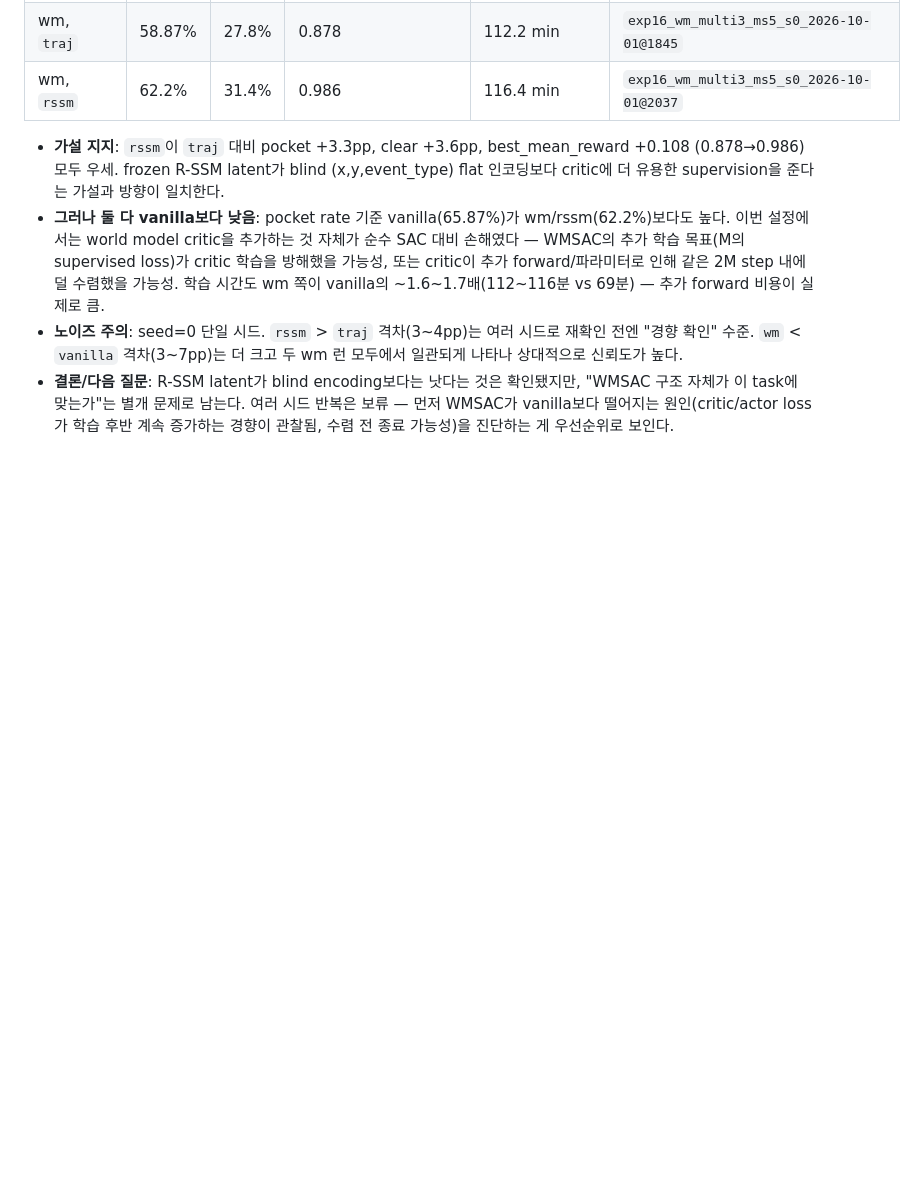
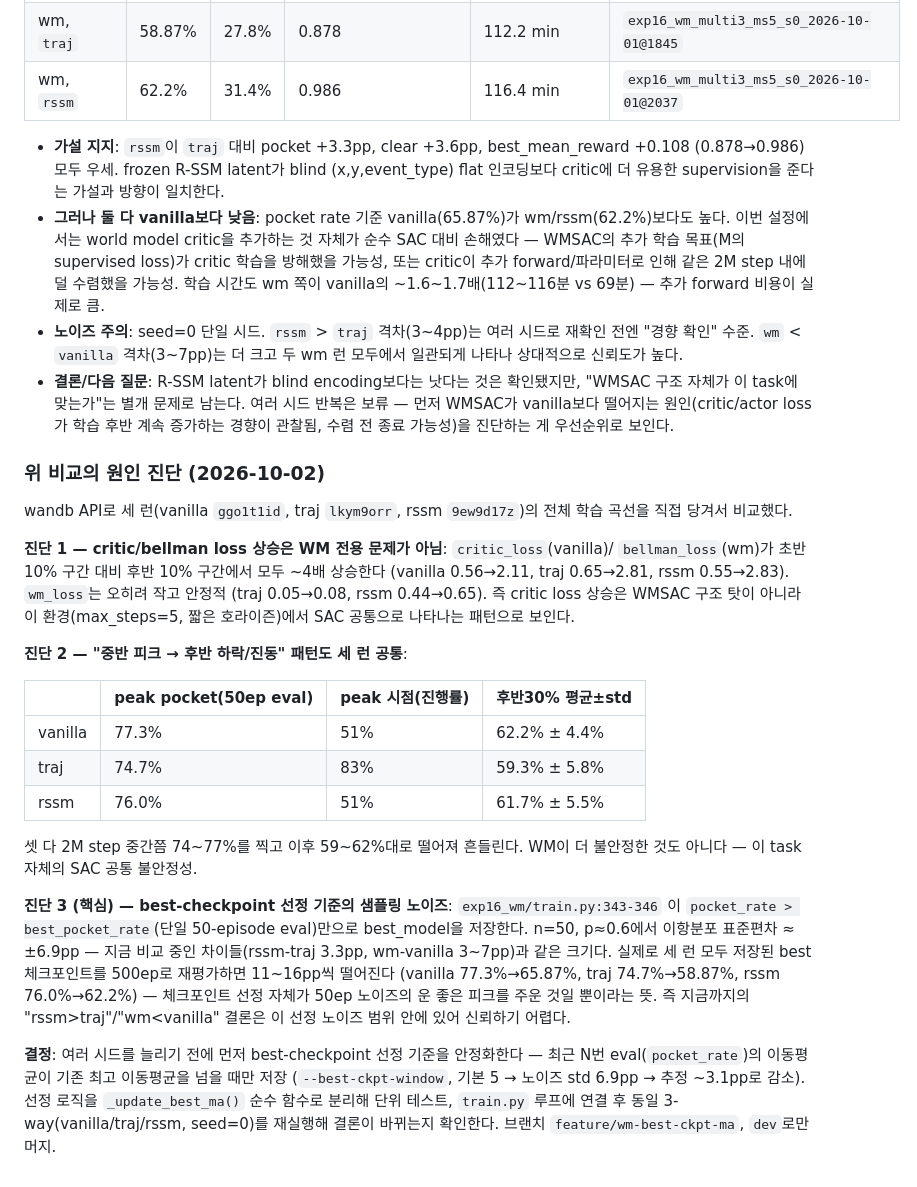
Before and after one commit to yongjin-shin/billiards-rl, a Markdown page: experiments.md, the part around the change. Rendered like a GitHub page; blank space fills up the shorter version.

Commit message:
[exp16] docs: traj/rssm/vanilla 결과 차이 진단 및 이동평균 체크포인트 선정 계획 기록
wandb 학습 곡선 직접 비교 결과, critic loss 상승과 중반 피크->후반 하락 패턴은
세 런(vanilla/traj/rssm) 공통이라 WMSAC 전용 문제가 아님을 확인. 대신
best-checkpoint 선정이 단일 50-episode eval(이항분포 std ~6.9pp)로만 이뤄져
지금까지의 비교 차이(3~7pp)가 선정 노이즈 범위 안에 있음을 발견 - 이동평균
기반 선정으로 바꾼 뒤 재실행하기로 결정.

Co-Authored-By: Claude <noreply@anthropic.com>

```diff
--- a/experiments.md
+++ b/experiments.md
@@ -2503,3 +2503,41 @@ traj 대비 rssm). `critic_loss`/`wm_loss`/`bellman_loss` 수렴 추이도 wandb
   구조 자체가 이 task에 맞는가"는 별개 문제로 남는다. 여러 시드 반복은 보류 — 먼저
   WMSAC가 vanilla보다 떨어지는 원인(critic/actor loss가 학습 후반 계속 증가하는 경향이
   관찰됨, 수렴 전 종료 가능성)을 진단하는 게 우선순위로 보인다.
+
+### 위 비교의 원인 진단 (2026-10-02)
+
+wandb API로 세 런(vanilla `ggo1t1id`, traj `lkym9orr`, rssm `9ew9d17z`)의 전체 학습 곡선을
+직접 당겨서 비교했다.
+
+**진단 1 — critic/bellman loss 상승은 WM 전용 문제가 아님**: `critic_loss`(vanilla)/
+`bellman_loss`(wm)가 초반 10% 구간 대비 후반 10% 구간에서 모두 ~4배 상승한다
+(vanilla 0.56→2.11, traj 0.65→2.81, rssm 0.55→2.83). `wm_loss`는 오히려 작고 안정적
+(traj 0.05→0.08, rssm 0.44→0.65). 즉 critic loss 상승은 WMSAC 구조 탓이 아니라 이
+환경(max_steps=5, 짧은 호라이즌)에서 SAC 공통으로 나타나는 패턴으로 보인다.
+
+**진단 2 — "중반 피크 → 후반 하락/진동" 패턴도 세 런 공통**:
+
+| | peak pocket(50ep eval) | peak 시점(진행률) | 후반30% 평균±std |
+|---|---|---|---|
+| vanilla | 77.3% | 51% | 62.2% ± 4.4% |
+| traj | 74.7% | 83% | 59.3% ± 5.8% |
+| rssm | 76.0% | 51% | 61.7% ± 5.5% |
+
+셋 다 2M step 중간쯤 74~77%를 찍고 이후 59~62%대로 떨어져 흔들린다. WM이 더 불안정한
+것도 아니다 — 이 task 자체의 SAC 공통 불안정성.
+
+**진단 3 (핵심) — best-checkpoint 선정 기준의 샘플링 노이즈**: `exp16_wm/train.py:343-346`
+이 `pocket_rate > best_pocket_rate`(단일 50-episode eval)만으로 best_model을 저장한다.
+n=50, p≈0.6에서 이항분포 표준편차 ≈ ±6.9pp — 지금 비교 중인 차이들(rssm-traj 3.3pp,
+wm-vanilla 3~7pp)과 같은 크기다. 실제로 세 런 모두 저장된 best 체크포인트를 500ep로
+재평가하면 11~16pp씩 떨어진다 (vanilla 77.3%→65.87%, traj 74.7%→58.87%,
+rssm 76.0%→62.2%) — 체크포인트 선정 자체가 50ep 노이즈의 운 좋은 피크를 주운 것일
+뿐이라는 뜻. 즉 지금까지의 "rssm>traj"/"wm<vanilla" 결론은 이 선정 노이즈 범위 안에
+있어 신뢰하기 어렵다.
+
+**결정**: 여러 시드를 늘리기 전에 먼저 best-checkpoint 선정 기준을 안정화한다 —
+최근 N번 eval(`pocket_rate`)의 이동평균이 기존 최고 이동평균을 넘을 때만 저장
+(`--best-ckpt-window`, 기본 5 → 노이즈 std 6.9pp → 추정 ~3.1pp로 감소). 선정 로직을
+`_update_best_ma()` 순수 함수로 분리해 단위 테스트, `train.py` 루프에 연결 후 동일
+3-way(vanilla/traj/rssm, seed=0)를 재실행해 결론이 바뀌는지 확인한다. 브랜치
+`feature/wm-best-ckpt-ma`, `dev`로만 머지.
```
